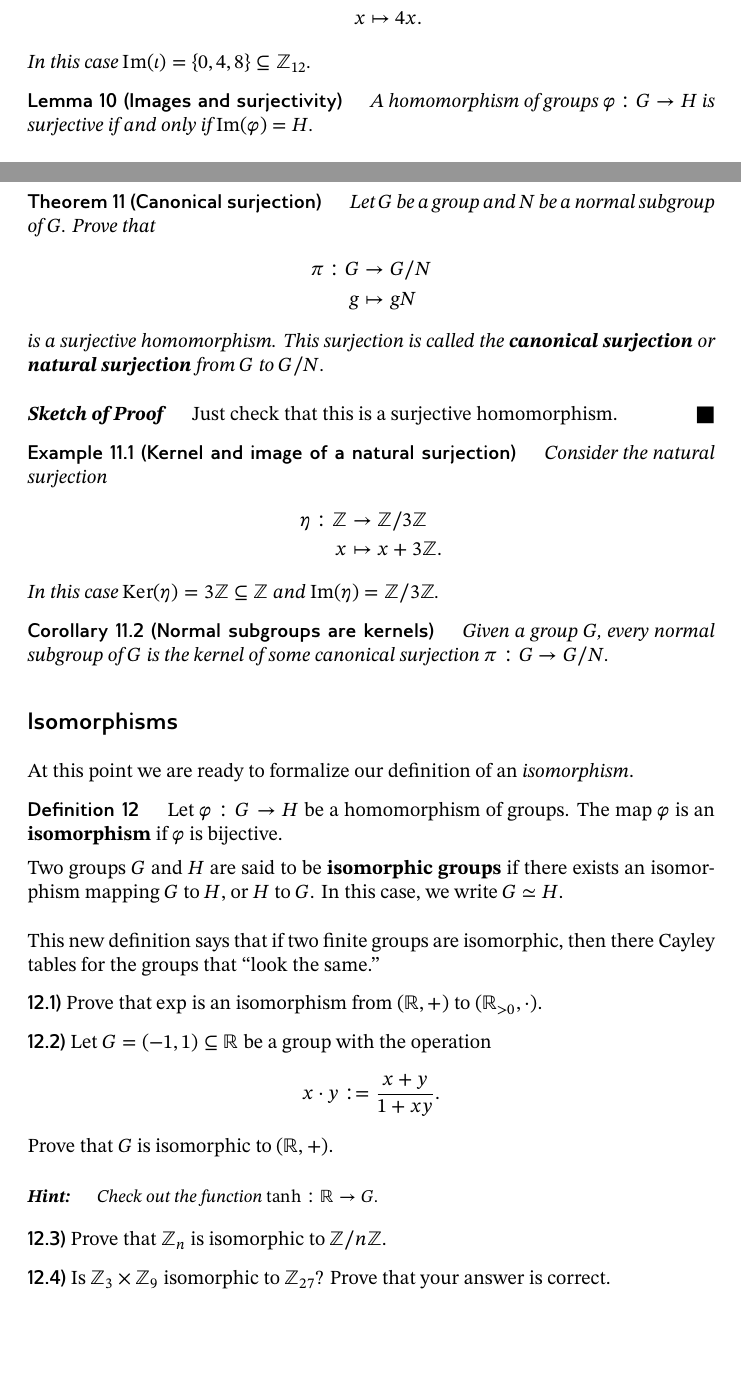
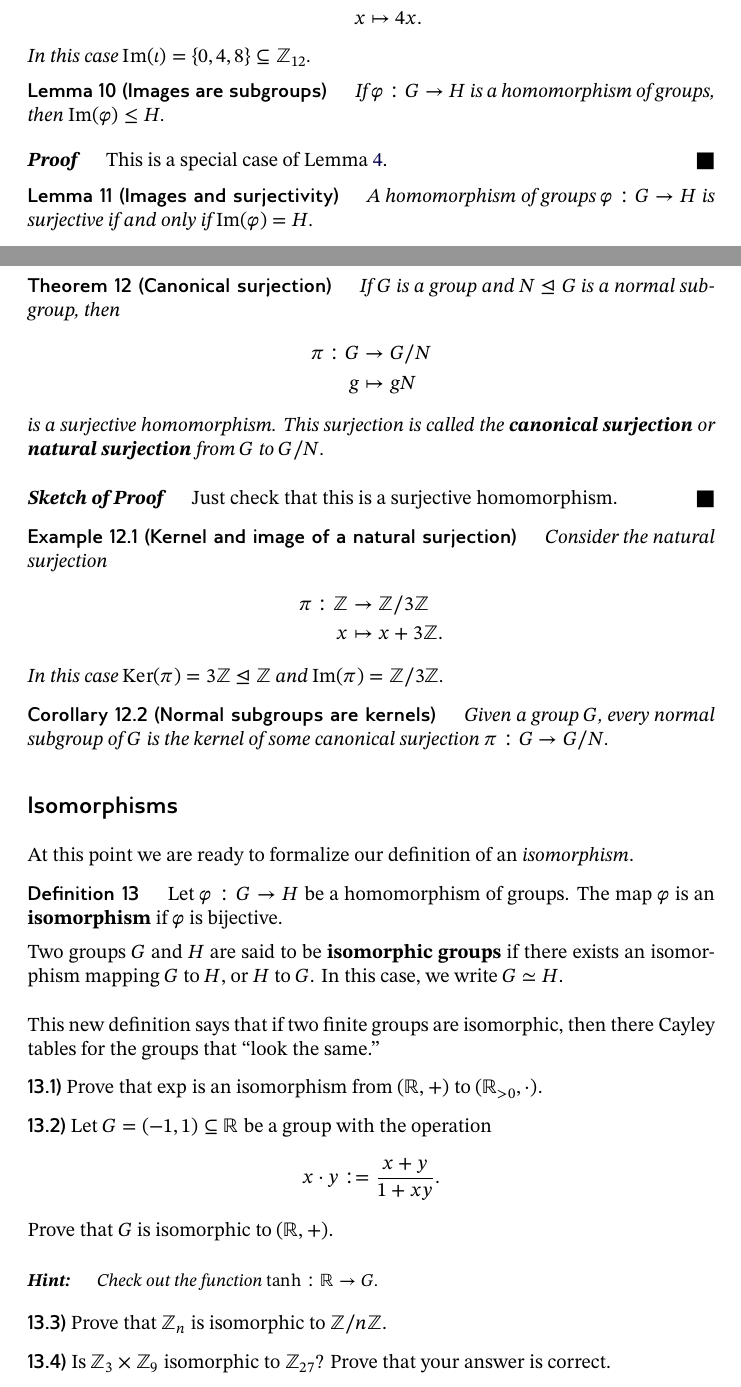
Before and after one commit to bartsnapp/abstractAlgebraI, a LaTeX document (homomorphisms/homomorphisms.tex): two parts of pages 8 and 10 of 11, joined at a grey line, cut so that both start at the same text, the shorter picture padded with empty space. Compiled offline with pdfLaTeX.

Commit message:
cleaned up

```diff
--- a/homomorphisms/homomorphisms.tex
+++ b/homomorphisms/homomorphisms.tex
@@ -592,6 +592,14 @@ Homomorphisms map subgroups to subgroups.
 \end{example}
 
 
+\begin{lemma}[Images are subgroups]
+  If $\phi:G\to H$ is a homomorphism of groups, then $\im(\phi)\subgp H$.
+  \begin{proof}
+    This is a special case of Lemma~\ref{L:hps}.
+  \end{proof}
+\end{lemma}
+
+
 \begin{lemma}[Images and surjectivity]
     A homomorphism of groups $\phi:G\to H$ is surjective if and only
     if $\im(\phi) = H$.
@@ -691,7 +699,7 @@ Homomorphisms map subgroups to subgroups.
 
 
 \begin{theorem}[Canonical surjection]
-  Let $G$ be a group and $N$ be a normal subgroup of $G$. Prove that
+  If $G$ is a group and $N\normal G$ is a normal subgroup, then
   \begin{align*}
   \pi:G &\to G/N\\
   g &\mapsto gN
@@ -709,10 +717,10 @@ Homomorphisms map subgroups to subgroups.
 \begin{example}[Kernel and image of a natural surjection]
     Consider the natural surjection
   \begin{align*}
-    \eta:\Z &\to \Z/3\Z\\
+    \pi:\Z &\to \Z/3\Z\\
     x &\mapsto x+3\Z.
   \end{align*}
-  In this case $\ker(\eta) = 3\Z \subset \Z$ and $\im(\eta) = \Z/3\Z$.
+  In this case $\ker(\pi) = 3\Z \normal \Z$ and $\im(\pi) = \Z/3\Z$.
 \end{example}
 
 
```
